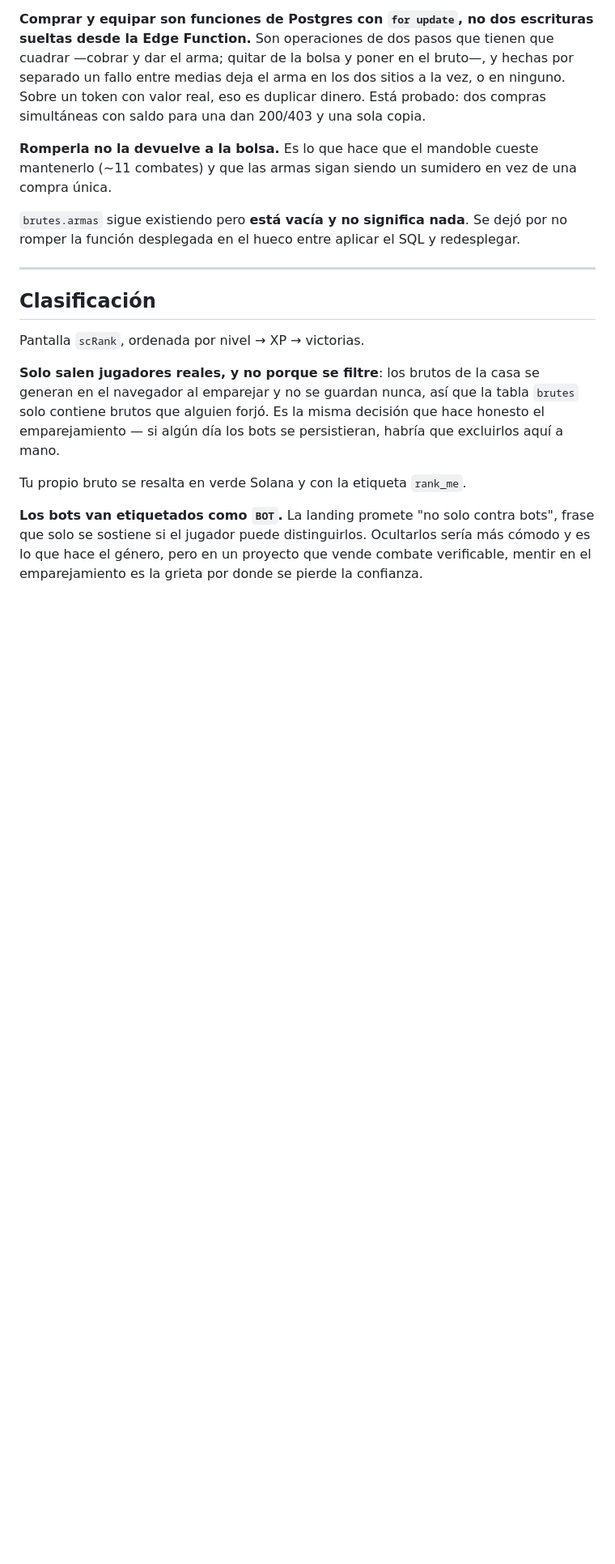
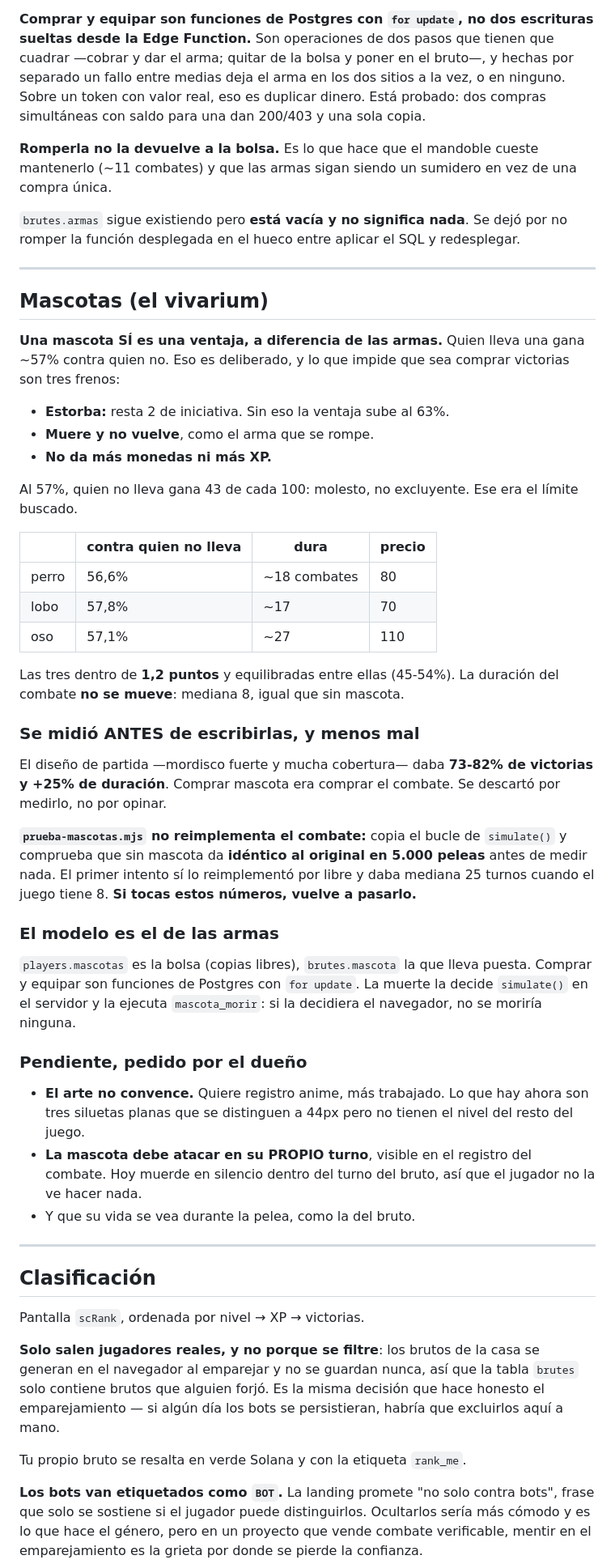
Before and after one commit to dentroytu/solbrute, a Markdown page: CLAUDE.md, the part around one of its changes. Shown at 81% size. Rendered like a GitHub page; blank space fills up the shorter version.

Commit message:
Documentar las mascotas y los torneos en el CLAUDE.md
Incluye lo que queda pendiente y lo pidio el dueño: el arte de las mascotas no
convence —quiere registro anime, mas trabajado— y la mascota deberia atacar en
su PROPIO turno, visible en el registro del combate, en vez de morder en
silencio dentro del turno del bruto.

Co-Authored-By: Claude Opus 5 <noreply@anthropic.com>

```diff
--- a/CLAUDE.md
+++ b/CLAUDE.md
@@ -831,6 +835,59 @@ una compra única.
 `brutes.armas` sigue existiendo pero **está vacía y no significa nada**. Se dejó
 por no romper la función desplegada en el hueco entre aplicar el SQL y
 redesplegar.
+
+---
+
+## Mascotas (el vivarium)
+
+**Una mascota SÍ es una ventaja, a diferencia de las armas.** Quien lleva una
+gana ~57% contra quien no. Eso es deliberado, y lo que impide que sea comprar
+victorias son tres frenos:
+
+- **Estorba:** resta 2 de iniciativa. Sin eso la ventaja sube al 63%.
+- **Muere y no vuelve**, como el arma que se rompe.
+- **No da más monedas ni más XP.**
+
+Al 57%, quien no lleva gana 43 de cada 100: molesto, no excluyente. Ese era el
+límite buscado.
+
+| | contra quien no lleva | dura | precio |
+|---|---|---|---|
+| perro | 56,6% | ~18 combates | 80 |
+| lobo | 57,8% | ~17 | 70 |
+| oso | 57,1% | ~27 | 110 |
+
+Las tres dentro de **1,2 puntos** y equilibradas entre ellas (45-54%). La
+duración del combate **no se mueve**: mediana 8, igual que sin mascota.
+
+### Se midió ANTES de escribirlas, y menos mal
+
+El diseño de partida —mordisco fuerte y mucha cobertura— daba **73-82% de
+victorias y +25% de duración**. Comprar mascota era comprar el combate. Se
+descartó por medirlo, no por opinar.
+
+**`prueba-mascotas.mjs` no reimplementa el combate:** copia el bucle de
+`simulate()` y comprueba que sin mascota da **idéntico al original en 5.000
+peleas** antes de medir nada. El primer intento sí lo reimplementó por libre y
+daba mediana 25 turnos cuando el juego tiene 8. **Si tocas estos números,
+vuelve a pasarlo.**
+
+### El modelo es el de las armas
+
+`players.mascotas` es la bolsa (copias libres), `brutes.mascota` la que lleva
+puesta. Comprar y equipar son funciones de Postgres con `for update`. La muerte
+la decide `simulate()` en el servidor y la ejecuta `mascota_morir`: si la
+decidiera el navegador, no se moriría ninguna.
+
+### Pendiente, pedido por el dueño
+
+- **El arte no convence.** Quiere registro anime, más trabajado. Lo que hay
+  ahora son tres siluetas planas que se distinguen a 44px pero no tienen el
+  nivel del resto del juego.
+- **La mascota debe atacar en su PROPIO turno**, visible en el registro del
+  combate. Hoy muerde en silencio dentro del turno del bruto, así que el
+  jugador no la ve hacer nada.
+- Y que su vida se vea durante la pelea, como la del bruto.
 
 ---
 
```
Also changed, not shown: other parts of CLAUDE.md (+5 -1 lines).
